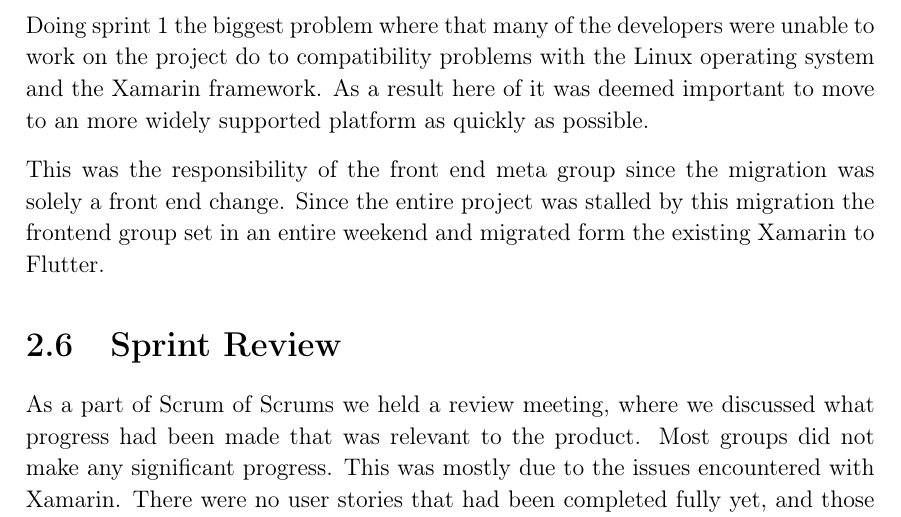
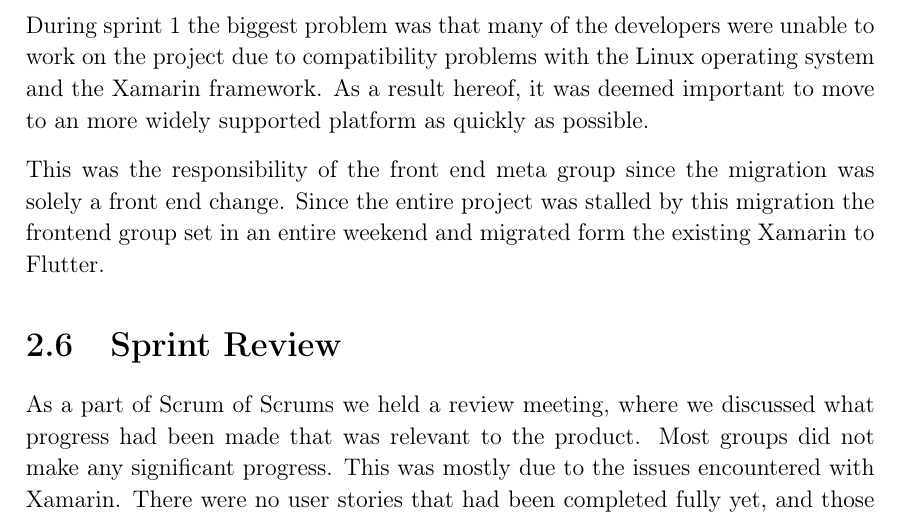
Before and after one commit to thomaslhansen/P6, a LaTeX thesis (report/main.tex, which reads report/2.Sprints/sprint1Content/sprint1Crunch.tex): part of page 19 of 39, cut so that both start at the same text. Compiled offline with pdfLaTeX.

Commit message:
Apply suggestions from code review
Co-Authored-By: thomaslhansen <thomaslhansen@users.noreply.github.com>

```diff
--- a/report/2.Sprints/sprint1Content/sprint1Crunch.tex
+++ b/report/2.Sprints/sprint1Content/sprint1Crunch.tex
@@ -1,6 +1,6 @@
 \section{Sprint crunch}
-Doing sprint 1 the biggest problem where that many of the developers were unable to work on the project do to compatibility problems with the Linux operating system and the Xamarin framework.
-As a result here of it was deemed important to move to an more widely supported platform as quickly as possible.
+During sprint 1 the biggest problem was that many of the developers were unable to work on the project due to compatibility problems with the Linux operating system and the Xamarin framework.
+As a result hereof, it was deemed important to move to an more widely supported platform as quickly as possible.
 
 This was the responsibility of the front end meta group since the migration was solely a front end change.
 Since the entire project was stalled by this migration the frontend group set in an entire weekend and migrated form the existing Xamarin to Flutter.
```
